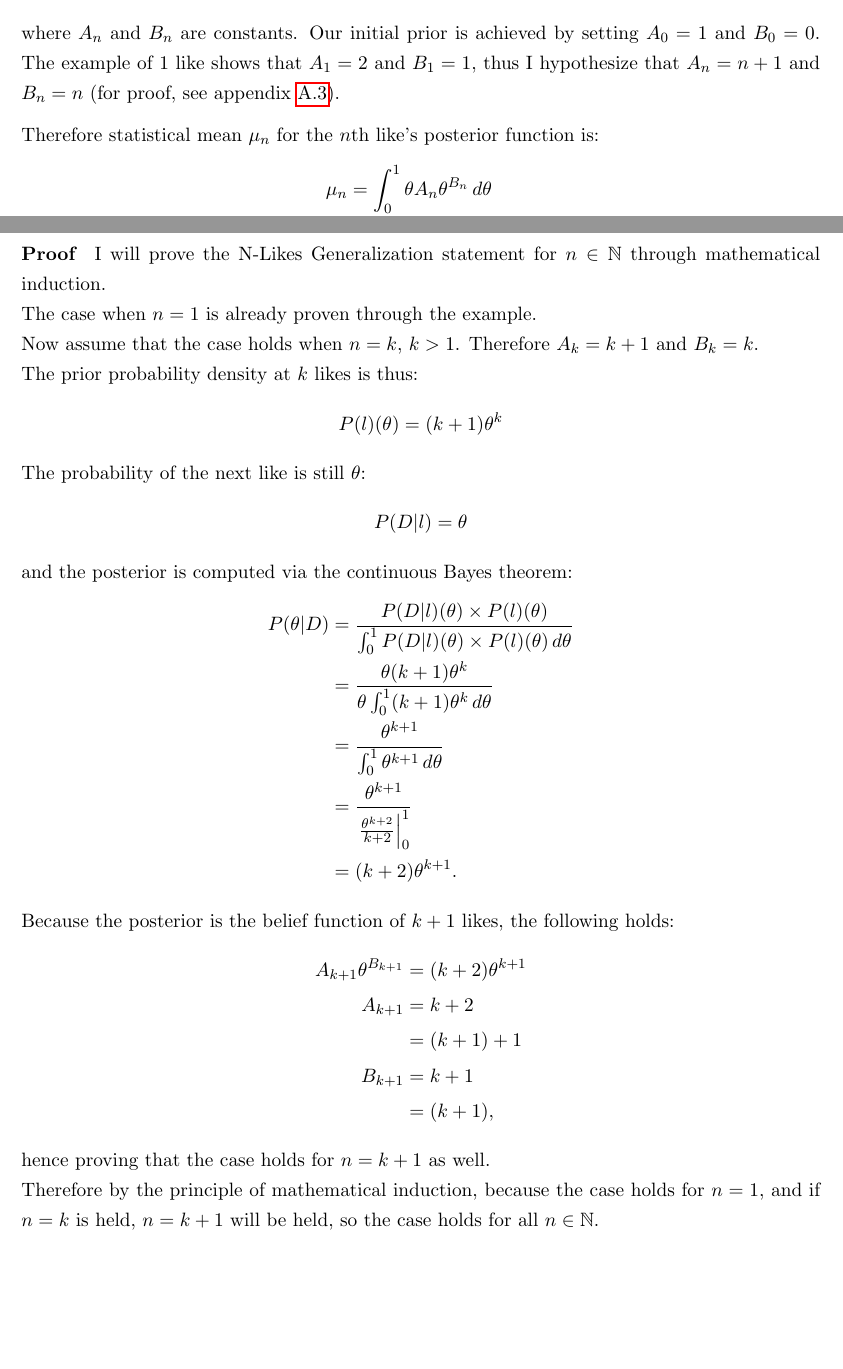
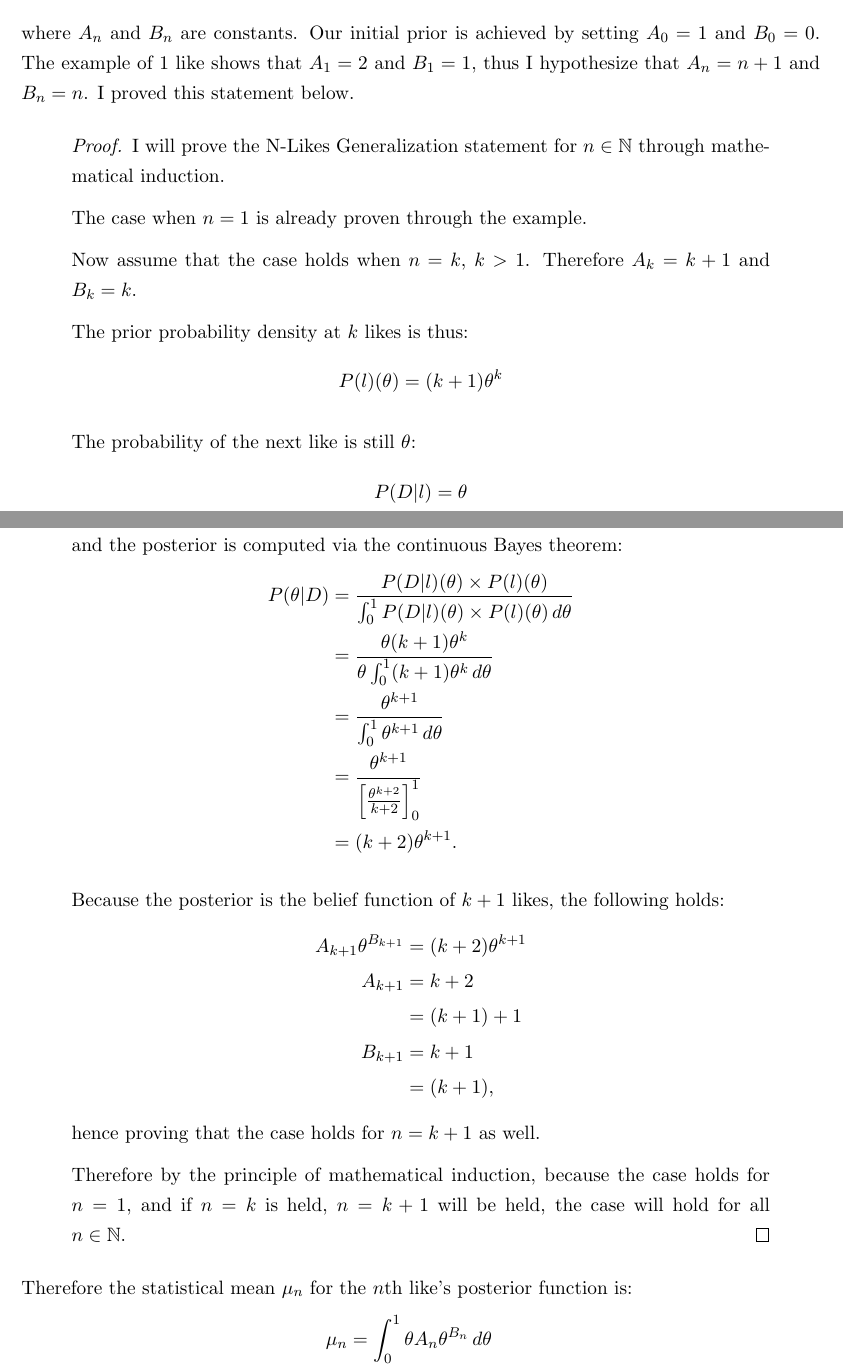
Before and after one commit to Troppydash/IAProjects, a LaTeX document (Maths/IA/ratio.tex): two parts of pages 14 and 24 of 24 before the commit and two parts of pages 14 and 15 of 24 after it, joined at a grey line, cut so that both start at the same text, the shorter picture padded with empty space. Compiled offline with pdfLaTeX.

Commit message:
Final EE Change

```diff
--- a/Maths/IA/ratio.tex
+++ b/Maths/IA/ratio.tex
@@ -5,6 +5,7 @@
 
 % science
 \usepackage{amsmath}
+\usepackage{amsthm}
 \usepackage{array}
 \usepackage{siunitx}
 \usepackage{amsfonts}
@@ -115,8 +116,11 @@
 
 % custom
 \DeclareMathOperator{\di}{d\!}
-\newcommand*\Eval[3]{\left.#1\right\rvert_{#3}^{#2}}
+\newcommand*\Eval[3]{\left[#1\right]_{#3}^{#2}}
 
+\newenvironment{Proof}[1][Proof]
+{\proof[#1]\leftskip=1cm\rightskip=1cm}
+{\endproof}
 
 \usepackage{hyperref}
 
@@ -666,17 +670,58 @@ I thought to generalize this by seeing what happens as the prior is updated $n$
 \[
     P(l)_n(\theta) = A_n \theta^{B_n},
 \]
-where $A_n$ and $B_n$ are constants. Our initial prior is achieved by setting $A_0=1$ and $B_0=0$. The example of 1 like shows that $A_1 = 2$ and $B_1 = 1$, thus I hypothesize that $A_n = n+1$ and $B_n = n$ (for proof, see appendix \ref{eq:nlikeproof}).
+where $A_n$ and $B_n$ are constants. Our initial prior is achieved by setting $A_0=1$ and $B_0=0$. The example of 1 like shows that $A_1 = 2$ and $B_1 = 1$, thus I hypothesize that $A_n = n+1$ and $B_n = n$. I proved this statement below.
+
+\begin{Proof}
+	I will prove the N-Likes Generalization statement for $n\in \mathbb{N}$ through mathematical induction.
+
+	The case when $n=1$ is already proven through the example.
+
+	Now assume that the case holds when $n=k$, $k > 1$. Therefore $A_k = k+1$ and $B_k = k$.
+
+	The prior probability density at $k$ likes is thus:
+	\[
+	P(l)(\theta) = (k+1) \theta ^{k}
+	\]
+
+	The probability of the next like is still $\theta$:
+	\begin{align*}
+	P(D|l) &= \theta
+	\end{align*}
+
+	and the posterior is computed via the continuous Bayes theorem:
+	\begin{align*}
+	P(\theta|D) &= \frac{P(D|l)(\theta) \times P(l)(\theta)}{\int_{0}^{1} P(D|l)(\theta) \times P(l)(\theta) \, d\theta}\\
+	&= \frac{\theta (k+1)\theta^k}{\theta \int_0^1 (k+1)\theta^k \, d\theta}\\
+	&= \frac{\theta^{k+1}}{\int_0^1 \theta^{k+1} \, d\theta}\\
+	&= \frac{\theta^{k+1}}{\Eval{\frac{\theta^{k+2}}{k+2}}{1}{0}}\\
+	&= (k+2) \theta^{k+1}.
+	\end{align*}
+
+	Because the posterior is the belief function of $k+1$ likes, the following holds:
+	\begin{align*}
+	A_{k+1} \theta^{B_{k+1}} &= (k+2) \theta ^{k+1}\\
+	A_{k+1} &= k+2\\
+	&= (k+1) + 1\\
+	B_{k+1} &= k+1\\
+	&= (k+1),
+	\end{align*}
+	hence proving that the case holds for $n=k+1$ as well.
+
+	Therefore by the principle of mathematical induction, because the case holds for $n=1$, and if $n=k$ is held, $n=k+1$ will be held, the case will hold for all $n\in\mathbb{N}$.
+\end{Proof}
+
+
 
 
 %Because the posterior is of the same form as the prior, the cycle can continue where $A_{n+1} = B_{n}+2$ and $B_{n+1} = B_n+1$, and so $B_n$ denotes the nth like received, and $A_n$ is one above $B_n$.
 
 
-Therefore statistical mean $\mu_n$ for the $n$th like's posterior function is:
+Therefore the statistical mean $\mu_n$ for the $n$th like's posterior function is:
 \begin{align*}
     \mu_n &= \int_0^1 \theta A_n \theta^{B_n} \, d\theta\\
     &= \int_0^1 A_n \theta^{B_n + 1} \, d\theta\\
-    &= A_n \Eval{\left(\frac{\theta^{B_n+2}}{B_n+2}\right)}{1}{0}\\
+    &= A_n \Eval{\frac{\theta^{B_n+2}}{B_n+2}}{1}{0}\\
     &= \frac{A_n}{B_n+2}\\
     &= \frac{B_n+1}{B_n+2} = \frac{n+1}{n+2}.
 \end{align*}
@@ -900,42 +945,7 @@ def likeability(rolls, prior):
 \end{figure}
 
 \begin{figure}[H]
-    \paragraph{Proof} I will prove the N-Likes Generalization statement for $n\in \mathbb{N}$ through mathematical induction.
-
-    The case when $n=1$ is already proven through the example.
-
-    Now assume that the case holds when $n=k$, $k > 1$. Therefore $A_k = k+1$ and $B_k = k$.
-
-    The prior probability density at $k$ likes is thus:
-    \[
-    P(l)(\theta) = (k+1) \theta ^{k}
-    \]
-
-    The probability of the next like is still $\theta$:
-    \begin{align*}
-        P(D|l) &= \theta
-    \end{align*}
-
-    and the posterior is computed via the continuous Bayes theorem:
-    \begin{align*}
-        P(\theta|D) &= \frac{P(D|l)(\theta) \times P(l)(\theta)}{\int_{0}^{1} P(D|l)(\theta) \times P(l)(\theta) \, d\theta}\\
-        &= \frac{\theta (k+1)\theta^k}{\theta \int_0^1 (k+1)\theta^k \, d\theta}\\
-        &= \frac{\theta^{k+1}}{\int_0^1 \theta^{k+1} \, d\theta}\\
-        &= \frac{\theta^{k+1}}{\Eval{\frac{\theta^{k+2}}{k+2}}{1}{0}}\\
-        &= (k+2) \theta^{k+1}.
-    \end{align*}
-
-    Because the posterior is the belief function of $k+1$ likes, the following holds:
-    \begin{align*}
-        A_{k+1} \theta^{B_{k+1}} &= (k+2) \theta ^{k+1}\\
-        A_{k+1} &= k+2\\
-        &= (k+1) + 1\\
-        B_{k+1} &= k+1\\
-        &= (k+1),
-    \end{align*}
-    hence proving that the case holds for $n=k+1$ as well.
-
-    Therefore by the principle of mathematical induction, because the case holds for $n=1$, and if $n=k$ is held, $n=k+1$ will be held, so the case holds for all $n\in\mathbb{N}$.
+    \paragraph{Proof}
 
     \caption{Proof of the N-Likes Generalization}
     \label{eq:nlikeproof}
```
Also changed, not shown: EE/jump/jump.tex (+1 -1 lines), EE/jump/sections/basic.tex (+1 -1 lines), EE/jump/sections/conclusion.tex (+1 -1 lines), EE/jump/sections/introduction.tex (+1 -1 lines), EE/jump/sections/models.tex (+1 -1 lines), Maths/IA/ratio.tex (4 more changed lines).
